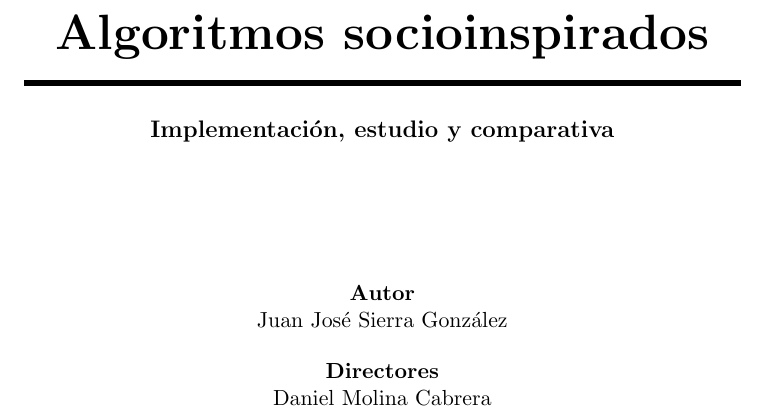
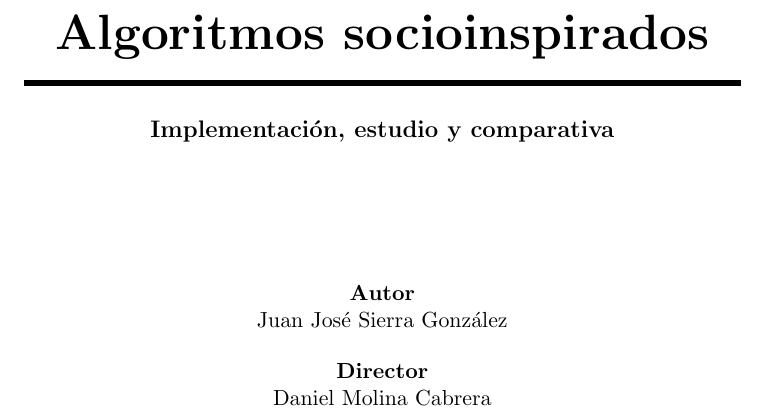
Before and after one commit to JJSrra/Documentacion-TFG, a LaTeX thesis (proyecto.tex, which reads portada/portada_2.tex): part of page 5 of 89, cut so that both start at the same text. Compiled offline with pdfLaTeX.

Commit message:
Arreglado error

```diff
--- a/portada/portada_2.tex
+++ b/portada/portada_2.tex
@@ -33,7 +33,7 @@
 \centering
 
 \textbf{Autor}\\ {Juan José Sierra González}\\[2.5ex]
-\textbf{Directores}\\
+\textbf{Director}\\
 {Daniel Molina Cabrera}\\[2cm]
 %\includegraphics[width=0.15\textwidth]{imagenes/tstc.png}\\[0.1cm]
 %\textsc{Departamento de Teoría de la Señal, Telemática y Comunicaciones}\\
```
